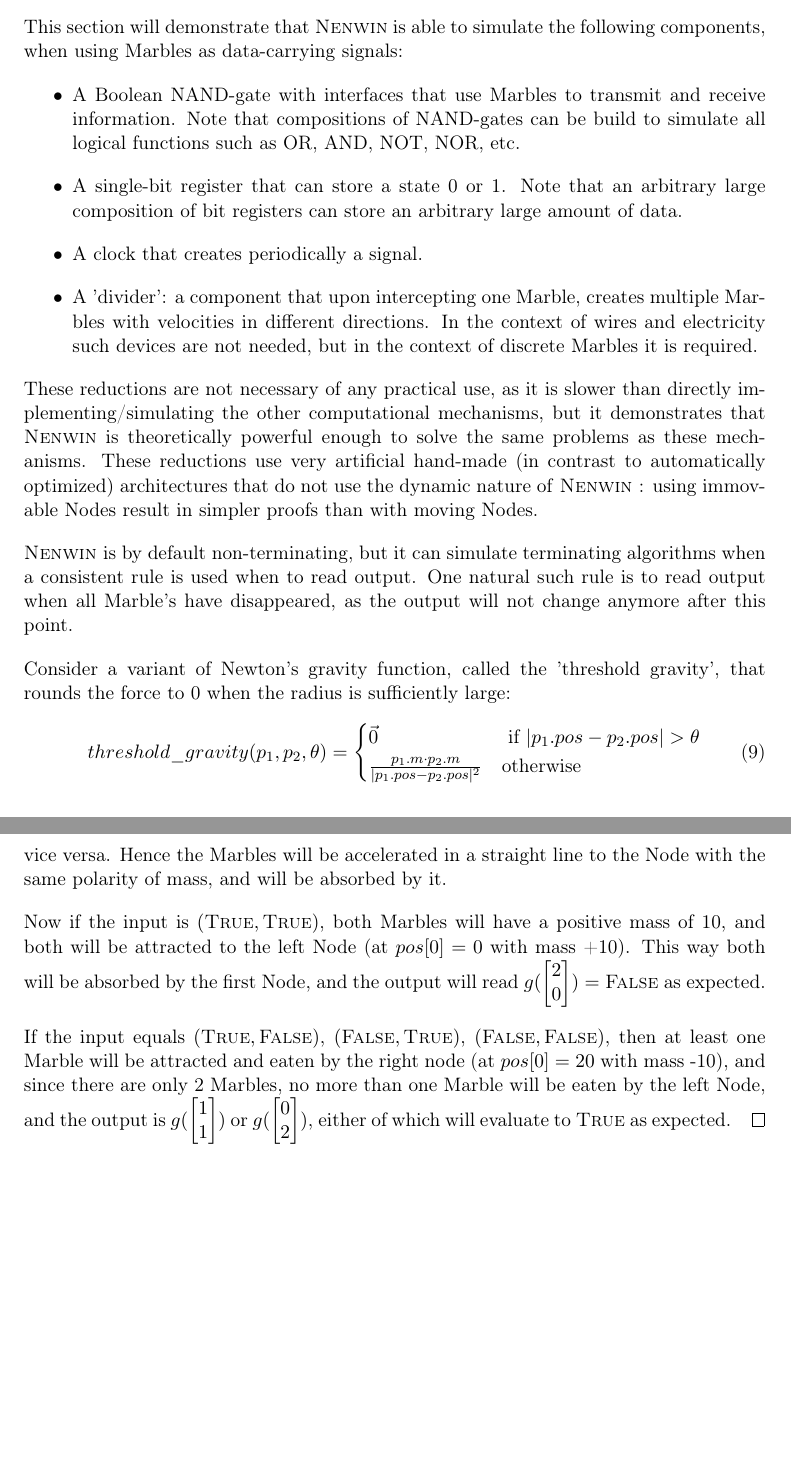
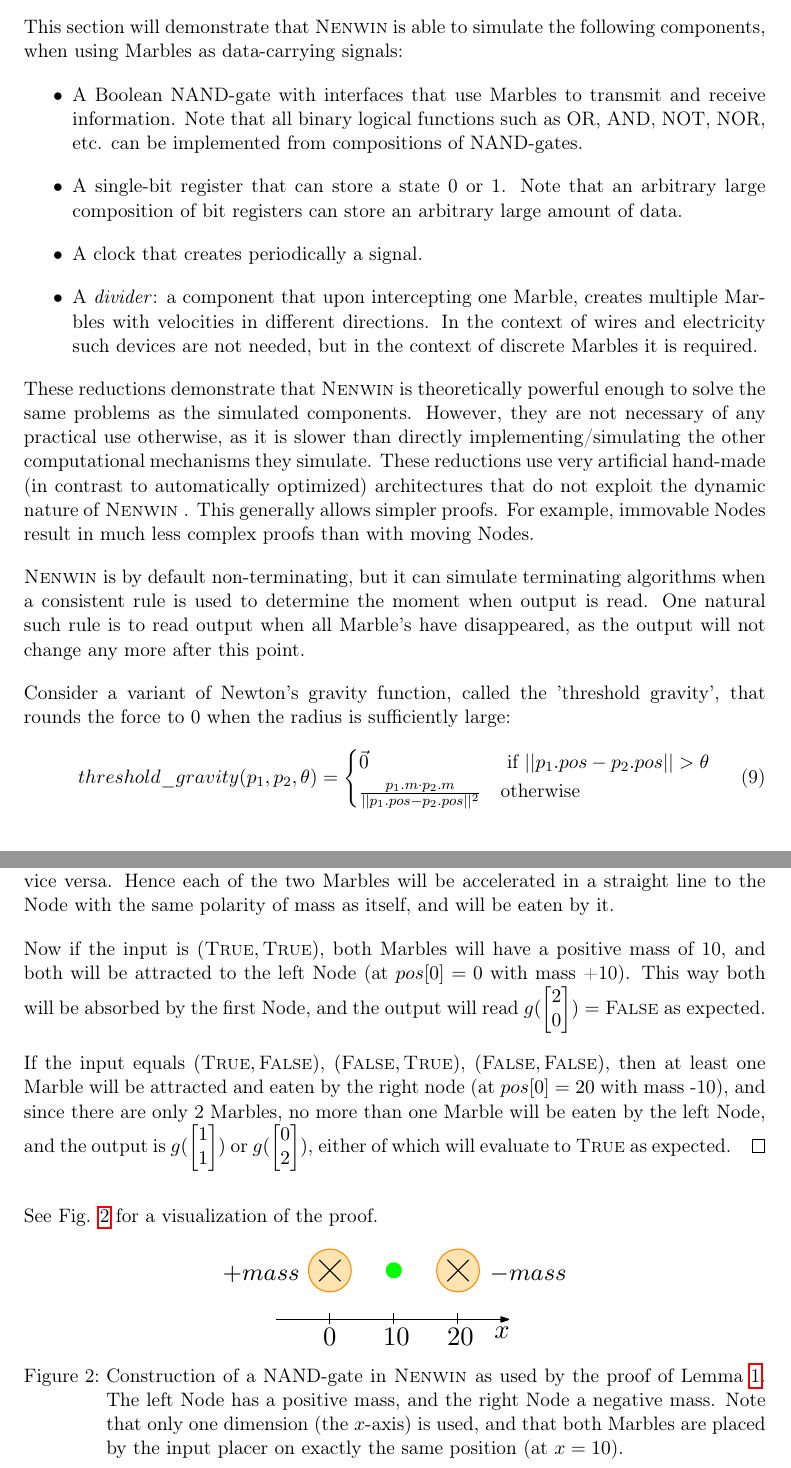
Before and after one commit to Nifrec/nenwin, a LaTeX paper (main.tex, which reads nand.tex, reductions.tex): two parts of pages 14 and 16 of 68, joined at a grey line, cut so that both start at the same text, the shorter picture padded with empty space. Compiled offline with pdfLaTeX.

Commit message:
Tweak reductions begin, add fig to Lemma 1

```diff
--- a/nand.tex
+++ b/nand.tex
@@ -35,9 +37,18 @@ such that for two Boolean variables $b_1, b_2 \in \{\false, \true\}$, $g(\vec{y}
         \end{cases}
     \end{equation}
 
-    Note that the Marbles are placed in the middle of the line-segment between the two Nodes, and that positive masses attract positive masses and repel negative masses, and vice versa. Hence the Marbles will be accelerated in a straight line to the Node with the same polarity of mass, and will be absorbed by it.
+    Note that the Marbles are placed in the middle of the line-segment between the two Nodes,
+    and that positive masses attract positive masses and repel negative masses, and vice versa.
+    Hence each of the two Marbles will be accelerated in a straight line to the Node with the same polarity of mass as itself,
+    and will be eaten by it.
 
     Now if the input is $(\true, \true)$, both Marbles will have a positive mass of 10, and both will be attracted to the left Node (at $pos[0] = 0$ with mass +10). This way both will be absorbed by the first Node, and the output will read $g(\begin{bmatrix}2\\0\end{bmatrix}) = \false$ as expected.
 
     If the input equals $(\true, \false)$, $(\false, \true)$, $(\false, \false)$, then at least one Marble will be attracted and eaten by the right node (at $pos[0] = 20$ with mass -10), and since there are only 2 Marbles, no more than one Marble will be eaten by the left Node, and the output is $g(\begin{bmatrix}1\\1\end{bmatrix})$ or $g(\begin{bmatrix}0\\2\end{bmatrix})$, either of which will evaluate to $\true$ as expected.
 \end{proof}
+See Fig. \ref{fig:nand_simple} for a visualization of the proof.
+
+\begin{figure}[h]
+	\centering
+	\includegraphics[scale=1.5]{figures/nand_simple.pdf}
+	\caption{Construction of a NAND-gate in \nenwin as used by the proof of Lemma \ref{lemmma:nand_simple}. The left Node has a positive mass, and the right Node a negative mass. Note that only one dimension (the $x$-axis) is used, and that both Marbles are placed by the input placer on exactly the same position (at $x = 10$).}
--- a/reductions.tex
+++ b/reductions.tex
@@ -1,24 +1,33 @@
-\textsc{Nenwin} is able to simulate other computational mechanisms \footnote{or, equivalently, other computational mechanisms can be reduced to \textsc{Nenwin}. 'Reduction' causes less ambiguity than 'simulate', as \textsc{Nenwin} is implemented via an simulation itself.}. In particular, this section will demonstrate that \textsc{Nenwin} is able to simulate all required components to implement a CPU. A CPU is an implementation of the RAM-model, which is equivalent to a Turing machine \cite{RAM_cook_reckhow}.
+\textsc{Nenwin} is able to simulate other computational mechanisms\footnote{
+or, equivalently, other computational mechanisms can be reduced to \textsc{Nenwin}.
+'Reduction' causes less ambiguity than 'simulate', as \textsc{Nenwin} is implemented via an simulation itself.}.
+In particular, this section will demonstrate that \textsc{Nenwin} is able to simulate all required components to implement a CPU.
+A CPU is an implementation of the RAM-model, which is equivalent to a Turing machine \cite{RAM_cook_reckhow}.
 
 This section will demonstrate that \textsc{Nenwin} is able to simulate the following components, when using Marbles as data-carrying signals:
 \begin{itemize}
-    \item A Boolean NAND-gate with interfaces that use Marbles to transmit and receive information. Note that compositions of NAND-gates can be build to simulate all logical functions such as OR, AND, NOT, NOR, etc.
+    \item A Boolean NAND-gate with interfaces that use Marbles to transmit and receive information. Note that all binary logical functions such as OR, AND, NOT, NOR, etc. can be implemented from compositions of NAND-gates.
     \item A single-bit register that can store a state 0 or 1. Note that an arbitrary large composition of bit registers can store an arbitrary large amount of data.
     \item A clock that creates periodically a signal.
-    \item A 'divider': a component that upon intercepting one Marble, creates multiple Marbles with velocities in different directions. In the context of wires and electricity such devices are not needed, but in the context of discrete Marbles it is required.
+    \item A \textit{divider}: a component that upon intercepting one Marble, creates multiple Marbles with velocities in different directions. In the context of wires and electricity such devices are not needed, but in the context of discrete Marbles it is required.
 \end{itemize}
 
-These reductions are not necessary of any practical use, as it is slower than directly implementing/simulating the other computational mechanisms, but it demonstrates that \textsc{Nenwin} is theoretically powerful enough to solve the same problems as these mechanisms.
-These reductions use very artificial hand-made (in contrast to automatically optimized) architectures that do not use the dynamic nature of \nenwin: using immovable Nodes result in simpler proofs than with moving Nodes.
+These reductions demonstrate that \textsc{Nenwin} is theoretically powerful enough
+to solve the same problems as the simulated components.  However, they are not necessary of any practical use otherwise, as it is slower than directly implementing/simulating the other computational mechanisms they simulate.
+These reductions use very artificial hand-made (in contrast to automatically optimized) architectures that
+do not exploit the dynamic nature of \nenwin. This generally allows simpler proofs.
+For example, immovable Nodes result in much less complex proofs than with moving Nodes.
 
-\nenwin is by default non-terminating, but it can simulate terminating algorithms when a consistent rule is used when to read output.
-One natural such rule is to read output when all Marble's have disappeared, as the output will not change anymore after this point.
+\nenwin is by default non-terminating,
+but it can simulate terminating algorithms when a consistent rule is used to determine the moment when output is read.
+One natural such rule is to read output when all Marble's have disappeared,
+as the output will not change any more after this point.
 
 Consider a variant of Newton's gravity function, called the 'threshold gravity', that rounds the force to 0 when the radius is sufficiently large:
 \begin{equation}
     threshold\_gravity(p_1, p_2, \theta) = \begin{cases}
-        \vec{0} & \text{ if } \norm{p_1.pos - p_2.pos} > \theta \\
-        \frac{p_1.m \cdot p_2.m}{\norm{p_1.pos - p_2.pos}^2} & \text{otherwise}
+        \vec{0} & \text{ if } \doublenorm{p_1.pos - p_2.pos} > \theta \\
+        \frac{p_1.m \cdot p_2.m}{\doublenorm{p_1.pos - p_2.pos}^2} & \text{otherwise}
         \end{cases} \label{eq:tresholdgrav}
 \end{equation}
 
```
Also changed, not shown: figures/nand_simple.pdf (added), nand.tex (11 more changed lines).
